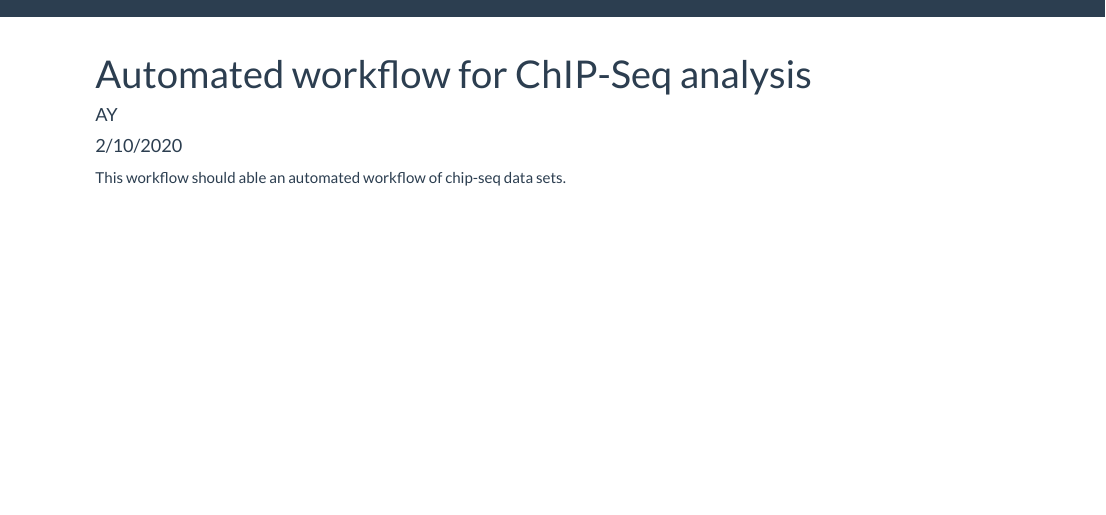
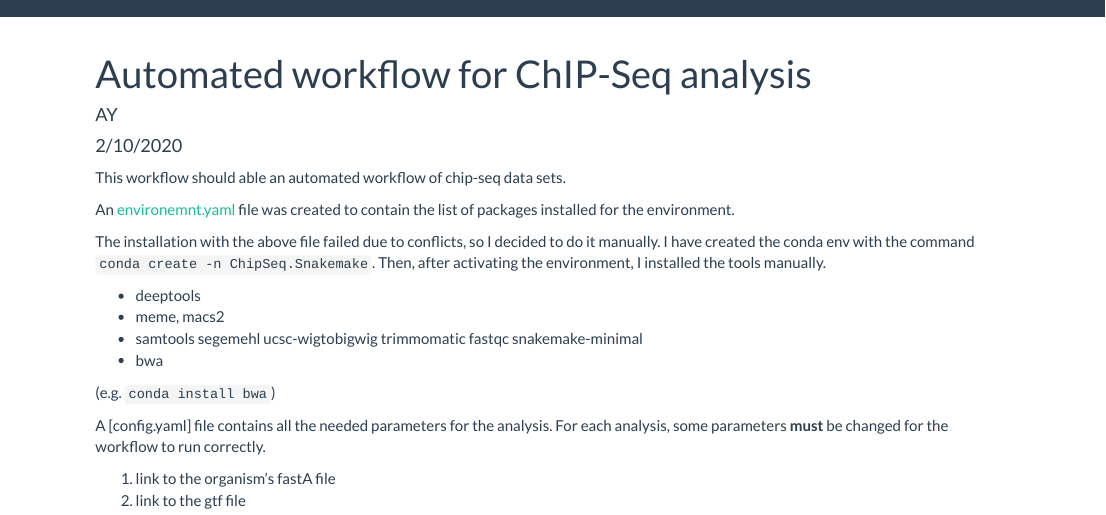
Before and after one commit to yeroslaviz/ChipSeq.Snakemake, an R Markdown document (index.Rmd): the page in a window 1100 px wide, from its top. Rendered offline with R 4.5, knitr and Pandoc, with nearby package versions; a font, style sheet, LaTeX package, included part or bibliography that could not be used is replaced or left out.

Commit message:
update to file

````diff
--- a/index.Rmd
+++ b/index.Rmd
@@ -10,3 +10,20 @@ knitr::opts_chunk$set(echo = TRUE)
 ```
 
 This workflow should able an automated workflow of chip-seq data sets.
+
+
+An [environemnt.yaml](environment.yaml) file was created to contain the list of packages installed for the environment.
+
+The installation with the above file failed due to conflicts, so I decided to do it manually. I have created the conda env with the command `conda create -n ChipSeq.Snakemake`. Then, after activating the environment, I installed the tools manually.
+
+- deeptools
+- meme, macs2
+- samtools segemehl ucsc-wigtobigwig trimmomatic fastqc snakemake-minimal
+- bwa
+
+(e.g. `conda install bwa`)
+
+A [config.yaml] file contains all the needed parameters for the analysis. For each analysis, some parameters __must__ be changed for the workflow to run correctly.
+
+1. link to the organism's fastA file
+2. link to the gtf file
````
